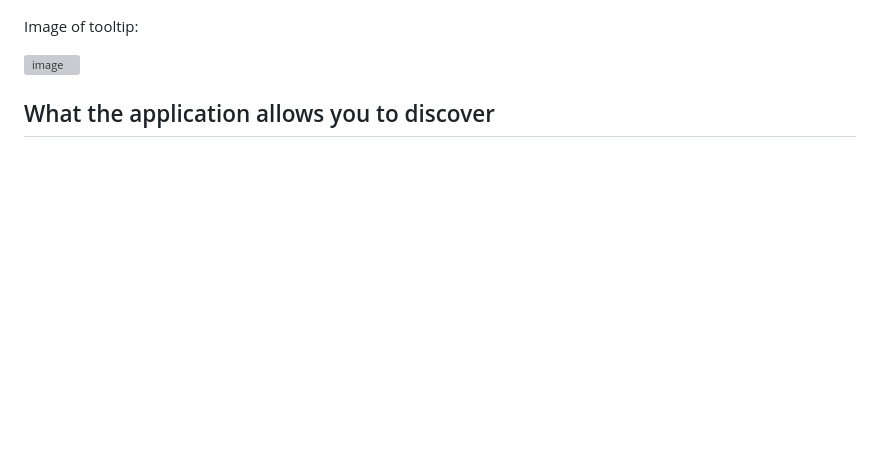
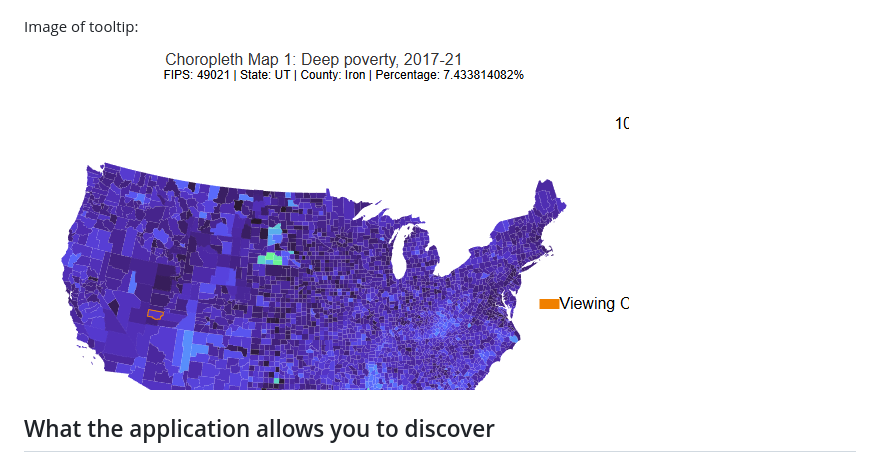
Before and after one commit to NSuer/Visual_Interfaces_Project_1, a Markdown page: README.md, the part around the change. Rendered like a GitHub page; blank space fills up the shorter version; grey boxes are pictures that could not be loaded.

```diff
--- a/README.md
+++ b/README.md
@@ -62,7 +62,7 @@ Image of components:
 
 Image of tooltip:
 
-![image](mapsTooltip.png)
+![image](mapsTootlip.png)
 
 ## What the application allows you to discover
 The application allows you to discover the relationship between the economy and military service of US counties. You can see how the economy of a county impacts the military service of that county. One observation I made was that it seems like there might be a correlation between veterans on disability and poverty of veterans. Here is an image of the scatterplot that shows this relationship:
```
